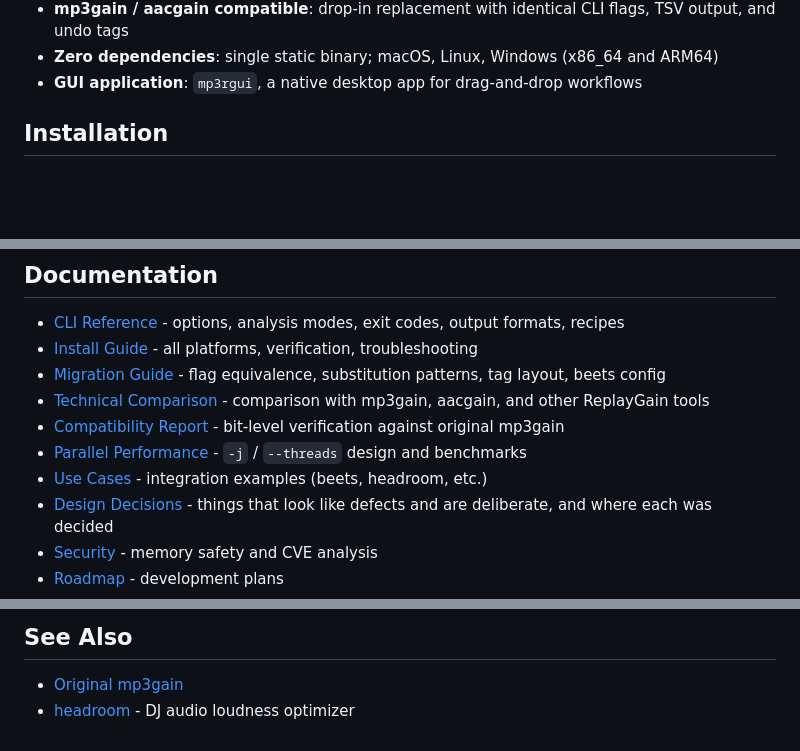
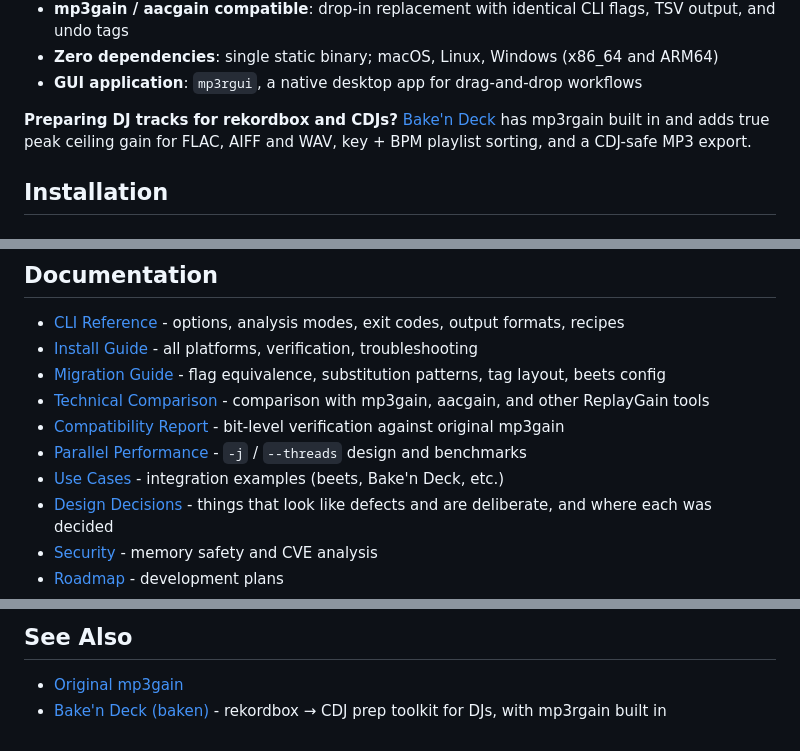
Before and after one commit to M-Igashi/mp3rgain, a Markdown page: README.md, 3 parts joined by grey strips. Drawn GitHub-style; blank space fills up the shorter version.

```diff
--- a/README.md
+++ b/README.md
@@ -21,6 +21,8 @@ mp3rgain adjusts MP3 and AAC volume without re-encoding by modifying the `global
 - **mp3gain / aacgain compatible**: drop-in replacement with identical CLI flags, TSV output, and undo tags
 - **Zero dependencies**: single static binary; macOS, Linux, Windows (x86_64 and ARM64)
 - **GUI application**: `mp3rgui`, a native desktop app for drag-and-drop workflows
+
+**Preparing DJ tracks for rekordbox and CDJs?** [Bake'n Deck](https://baken.ravers.workers.dev) has mp3rgain built in and adds true peak ceiling gain for FLAC, AIFF and WAV, key + BPM playlist sorting, and a CDJ-safe MP3 export.
 
 ## Installation
 
@@ -120,7 +122,7 @@ The original [mp3gain](http://mp3gain.sourceforge.net/) has been unmaintained up
 - [Technical Comparison](docs/COMPARISON.md) - comparison with mp3gain, aacgain, and other ReplayGain tools
 - [Compatibility Report](docs/compatibility-report.md) - bit-level verification against original mp3gain
 - [Parallel Performance](docs/perf-parallel.md) - `-j` / `--threads` design and benchmarks
-- [Use Cases](docs/use-cases.md) - integration examples (beets, headroom, etc.)
+- [Use Cases](docs/use-cases.md) - integration examples (beets, Bake'n Deck, etc.)
 - [Design Decisions](docs/design-decisions.md) - things that look like defects and are deliberate, and where each was decided
 - [Security](docs/security.md) - memory safety and CVE analysis
 - [Roadmap](docs/roadmap.md) - development plans
@@ -137,4 +139,4 @@ MIT License - see [LICENSE](LICENSE).
 ## See Also
 
 - [Original mp3gain](http://mp3gain.sourceforge.net/)
-- [headroom](https://github.com/M-Igashi/headroom) - DJ audio loudness optimizer
+- [Bake'n Deck (baken)](https://baken.ravers.workers.dev) - rekordbox → CDJ prep toolkit for DJs, with mp3rgain built in
```
Also changed, not shown: docs/use-cases.md (+17 -15 lines).
